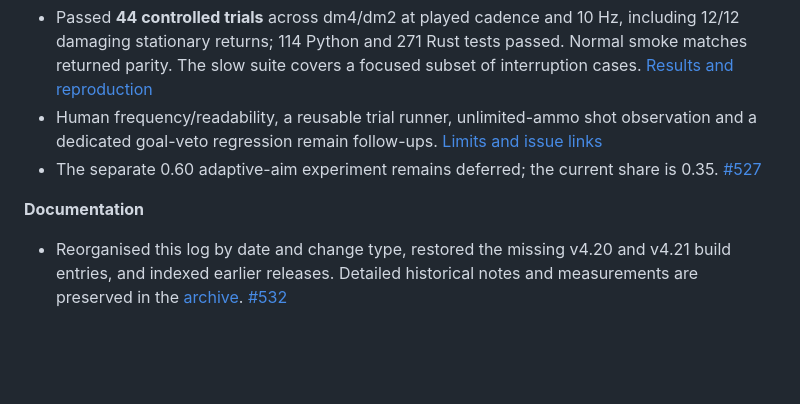
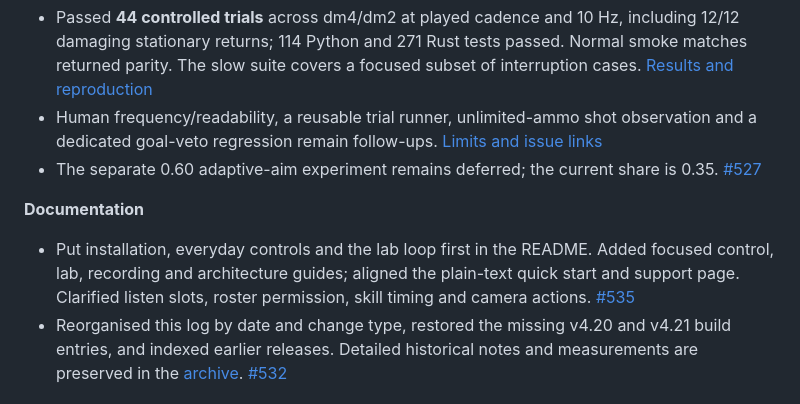
Before and after one commit to saworbit/argus, a Markdown page: CHANGELOG.md, the part around the change. Drawn GitHub-style; blank space fills up the shorter version.

Commit message:
Record the README usability update

```diff
--- a/CHANGELOG.md
+++ b/CHANGELOG.md
@@ -62,6 +62,11 @@ passing botmatch does not establish better human play.
 
 **Documentation**
 
+- Put installation, everyday controls and the lab loop first in the README.
+  Added focused control, lab, recording and architecture guides; aligned the
+  plain-text quick start and support page. Clarified listen slots, roster
+  permission, skill timing and camera actions.
+  [#535](https://github.com/saworbit/argus/pull/535)
 - Reorganised this log by date and change type, restored the missing v4.20
   and v4.21 build entries, and indexed earlier releases. Detailed historical
   notes and measurements are preserved in the [archive](docs/changelog-history.md).
```
